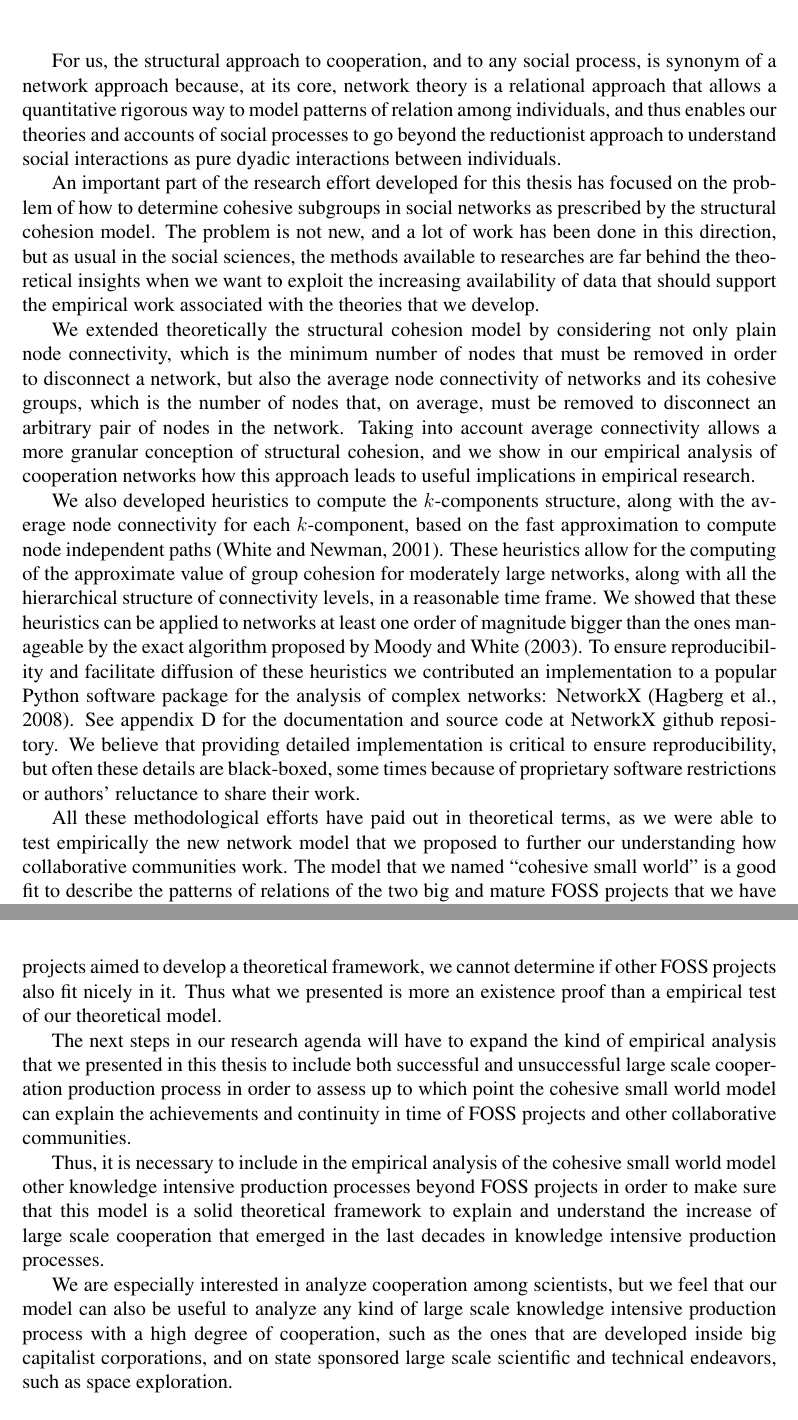
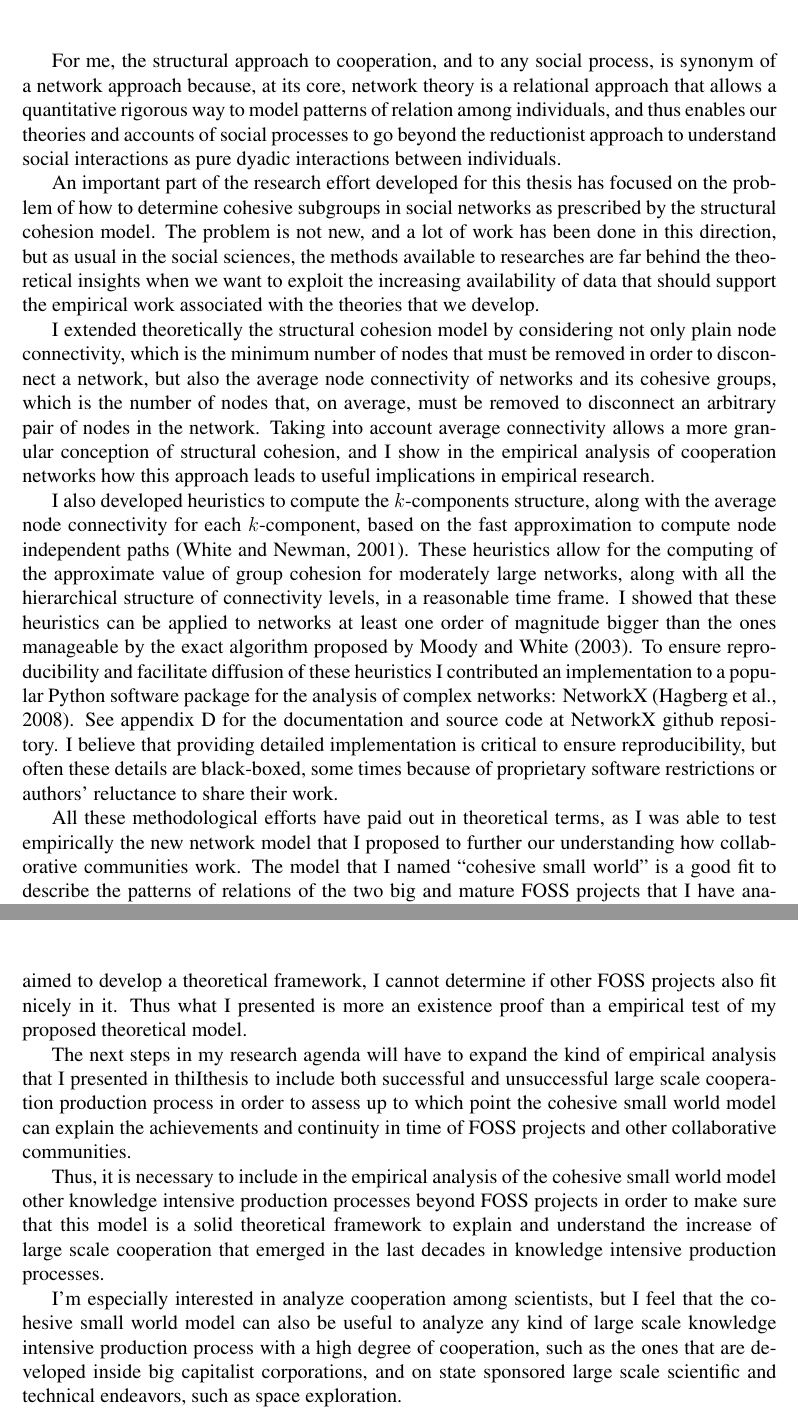
Before and after one commit to jtorrents/thesis, a LaTeX thesis (thesis.tex, which reads chapters/chapter_conclusion.tex): two parts of pages 114 and 116 of 154, joined at a grey line, cut so that both start at the same text. Compiled offline with pdfLaTeX.

Commit message:
Change first person plural (we) to singular (I) in chapter 7.

```diff
--- a/chapters/chapter_conclusion.tex
+++ b/chapters/chapter_conclusion.tex
@@ -9,11 +9,11 @@ We centered the development of this new theoretical framework on what we named t
 
-For us, the structural approach to cooperation, and to any social process, is synonym of a network approach because, at its core, network theory is a relational approach that allows a quantitative rigorous way to model patterns of relation among individuals, and thus enables our theories and accounts of social processes to go beyond the reductionist approach to understand social interactions as pure dyadic interactions between individuals.
+For me, the structural approach to cooperation, and to any social process, is synonym of a network approach because, at its core, network theory is a relational approach that allows a quantitative rigorous way to model patterns of relation among individuals, and thus enables our theories and accounts of social processes to go beyond the reductionist approach to understand social interactions as pure dyadic interactions between individuals.
 
 An important part of the research effort developed for this thesis has focused on the problem of how to determine cohesive subgroups in social networks as prescribed by the structural cohesion model. The problem is not new, and a lot of work has been done in this direction, but as usual in the social sciences, the methods available to researches are far behind the theoretical insights when we want to exploit the increasing availability of data that should support the empirical work associated with the theories that we develop.
 
-We extended theoretically the structural cohesion model by considering not only plain node connectivity, which is the minimum number of nodes that must be removed in order to disconnect a network, but also the average node connectivity of networks and its cohesive groups, which is the number of nodes that, on average, must be removed to disconnect an arbitrary pair of nodes in the network. Taking into account average connectivity allows a more granular conception of structural cohesion, and we show in our empirical analysis of cooperation networks how this approach leads to useful implications in empirical research.
+I extended theoretically the structural cohesion model by considering not only plain node connectivity, which is the minimum number of nodes that must be removed in order to disconnect a network, but also the average node connectivity of networks and its cohesive groups, which is the number of nodes that, on average, must be removed to disconnect an arbitrary pair of nodes in the network. Taking into account average connectivity allows a more granular conception of structural cohesion, and I show in the empirical analysis of cooperation networks how this approach leads to useful implications in empirical research.
 
-We also developed heuristics to compute the $k$-components structure, along with the average node connectivity for each $k$-component, based on the fast approximation to compute node independent paths \citep{white:2001b}. These heuristics allow for the computing of the approximate value of group cohesion for moderately large networks, along with all the hierarchical structure of connectivity levels, in a reasonable time frame. We showed that these heuristics can be applied to networks at least one order of magnitude bigger than the ones manageable by the exact algorithm proposed by \citet{moody:2003}. To ensure reproducibility and facilitate diffusion of these heuristics we contributed an implementation to a popular Python software package for the analysis of complex networks: NetworkX \citep{hagberg:2008}. See appendix \ref{publications} for the documentation and source code at NetworkX github repository. We believe that providing detailed implementation is critical to ensure reproducibility, but often these details are black-boxed, some times because of proprietary software restrictions or authors' reluctance to share their work.
+I also developed heuristics to compute the $k$-components structure, along with the average node connectivity for each $k$-component, based on the fast approximation to compute node independent paths \citep{white:2001b}. These heuristics allow for the computing of the approximate value of group cohesion for moderately large networks, along with all the hierarchical structure of connectivity levels, in a reasonable time frame. I showed that these heuristics can be applied to networks at least one order of magnitude bigger than the ones manageable by the exact algorithm proposed by \citet{moody:2003}. To ensure reproducibility and facilitate diffusion of these heuristics I contributed an implementation to a popular Python software package for the analysis of complex networks: NetworkX \citep{hagberg:2008}. See appendix \ref{publications} for the documentation and source code at NetworkX github repository. I believe that providing detailed implementation is critical to ensure reproducibility, but often these details are black-boxed, some times because of proprietary software restrictions or authors' reluctance to share their work.
 
-All these methodological efforts have paid out in theoretical terms, as we were able to test empirically the new network model that we proposed to further our understanding how collaborative communities work. The model that we named ``cohesive small world'' is a good fit to describe the patterns of relations of the two big and mature FOSS projects that we have analyzed in the empirical part of this thesis: the CPython reference implementation of the Python programming language, and the Debian operating system.
+All these methodological efforts have paid out in theoretical terms, as I was able to test empirically the new network model that I proposed to further our understanding how collaborative communities work. The model that I named ``cohesive small world'' is a good fit to describe the patterns of relations of the two big and mature FOSS projects that I have analyzed in the empirical part of this thesis: the CPython reference implementation of the Python programming language, and the Debian operating system.
 
@@ -31,8 +31,8 @@ The empirical analysis presented in this thesis also sheds light over the findin
 
-However, it is not clear that the theoretical model that we proposed fits all cooperation networks of collaborative communities, or even cooperation networks of all FOSS projects. Because the empirical analysis presented in this thesis was a case study of two successful projects aimed to develop a theoretical framework, we cannot determine if other FOSS projects also fit nicely in it. Thus what we presented is more an existence proof than a empirical test of our theoretical model.
+However, it is not clear that the theoretical model that I proposed fits all cooperation networks of collaborative communities, or even cooperation networks of all FOSS projects. Because the empirical analysis presented in this thesis was a case study of two successful projects aimed to develop a theoretical framework, I cannot determine if other FOSS projects also fit nicely in it. Thus what I presented is more an existence proof than a empirical test of my proposed theoretical model.
 
-The next steps in our research agenda will have to expand the kind of empirical analysis that we presented in this thesis to include both successful and unsuccessful large scale cooperation production process in order to assess up to which point the cohesive small world model can explain the achievements and continuity in time of FOSS projects and other collaborative communities.
+The next steps in my research agenda will have to expand the kind of empirical analysis that I presented in thiIthesis to include both successful and unsuccessful large scale cooperation production process in order to assess up to which point the cohesive small world model can explain the achievements and continuity in time of FOSS projects and other collaborative communities.
 
 Thus, it is necessary to include in the empirical analysis of the cohesive small world model other knowledge intensive production processes beyond FOSS projects in order to make sure that this model is a solid theoretical framework to explain and understand the increase of large scale cooperation that emerged in the last decades in knowledge intensive production processes.
 
-We are especially interested in analyze cooperation among scientists, but we feel that our model can also be useful to analyze any kind of large scale knowledge intensive production process with a high degree of cooperation, such as the ones that are developed inside big capitalist corporations, and on state sponsored large scale scientific and technical endeavors, such as space exploration.
+I'm especially interested in analyze cooperation among scientists, but I feel that the cohesive small world model can also be useful to analyze any kind of large scale knowledge intensive production process with a high degree of cooperation, such as the ones that are developed inside big capitalist corporations, and on state sponsored large scale scientific and technical endeavors, such as space exploration.
```
Also changed, not shown: chapters/chapter_conclusion.tex (18 more changed lines).
